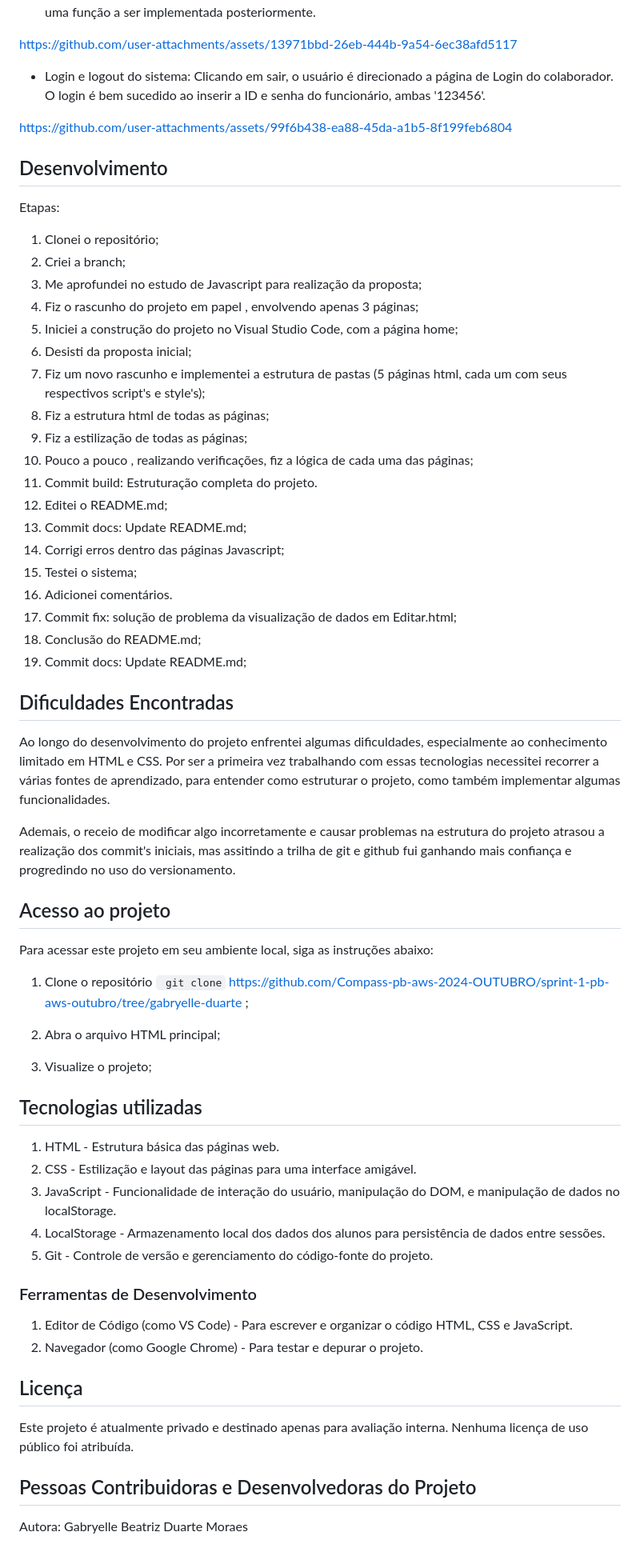
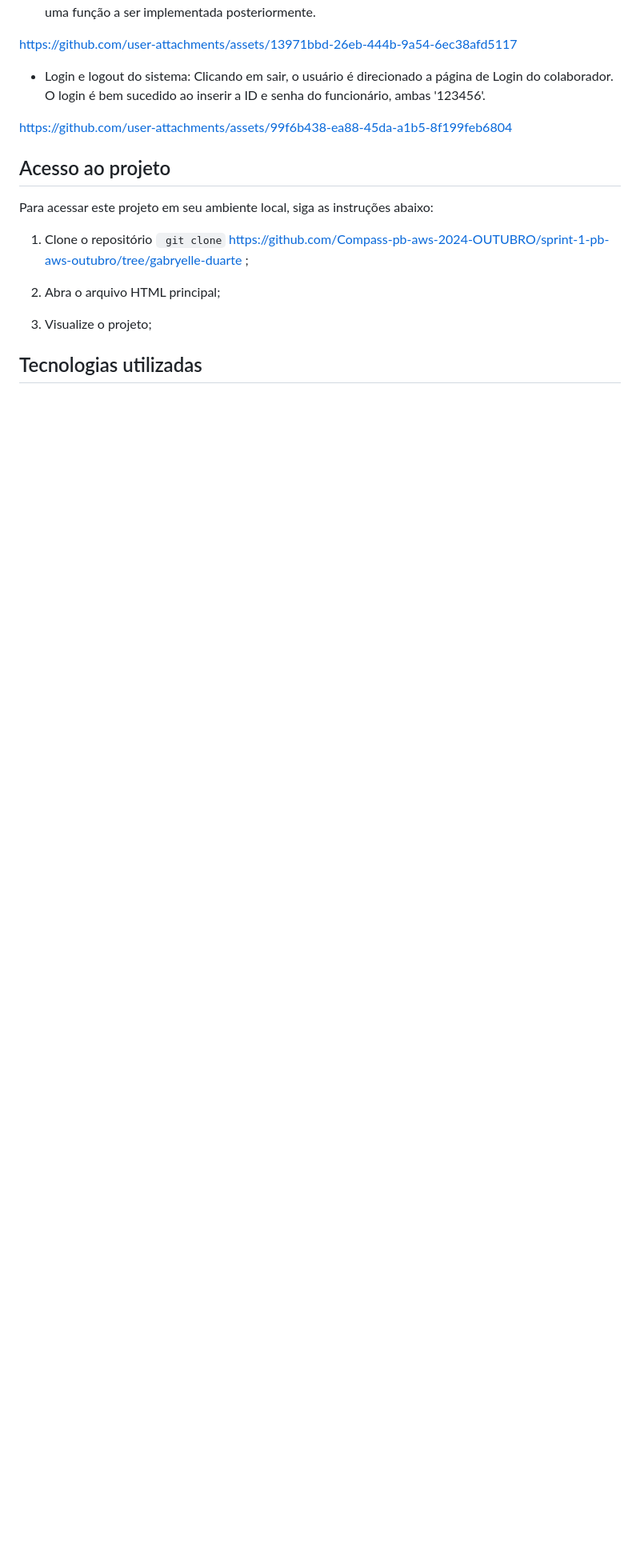
Before and after one commit to GabryelleDart/CRUD_Simples_Sistema-Bibliotecario, a Markdown page: README.md, the part around one of its changes. Shown at 80% size. GitHub-like rendering; blank space fills up the shorter version.

```diff
--- a/README.md
+++ b/README.md
@@ -56,34 +51,6 @@ https://github.com/user-attachments/assets/13971bbd-26eb-444b-9a54-6ec38afd5117
 
 https://github.com/user-attachments/assets/99f6b438-ea88-45da-a1b5-8f199feb6804
 
-## Desenvolvimento
- Etapas:
- 1. Clonei o repositório;
- 2. Criei a branch;
- 3. Me aprofundei no estudo de Javascript para realização da proposta;
- 4. Fiz o rascunho do projeto em papel , envolvendo apenas 3 páginas;
- 5. Iniciei a construção do projeto no Visual Studio Code, com a página home;
- 6. Desisti da proposta inicial;
- 7. Fiz um novo rascunho e implementei a estrutura de pastas (5 páginas html, cada um com seus respectivos script's e style's);
- 8. Fiz a estrutura html de todas as páginas;
- 9. Fiz a estilização de todas as páginas;
- 10. Pouco a pouco , realizando verificações, fiz a lógica de cada uma das páginas;
- 11. Commit build: Estruturação completa do projeto.
- 12. Editei o README.md;
- 13. Commit docs: Update README.md;
- 14. Corrigi erros dentro das páginas Javascript;
- 15. Testei o sistema;
- 16. Adicionei comentários.
- 17.  Commit fix: solução de problema da visualização de dados em Editar.html;
- 18. Conclusão do README.md;
- 19. Commit docs: Update README.md;
-
-
-## Dificuldades Encontradas
-Ao longo do desenvolvimento do projeto enfrentei algumas dificuldades, especialmente ao conhecimento limitado em HTML e CSS. Por ser a primeira vez trabalhando com essas tecnologias necessitei recorrer a várias fontes de aprendizado, para entender como estruturar o projeto, como também implementar algumas funcionalidades.
-
-Ademais, o receio de modificar algo incorretamente e causar problemas na estrutura do projeto atrasou a realização dos commit's iniciais, mas assitindo a trilha de git e github fui ganhando mais confiança e progredindo no uso do versionamento.
-
 ## Acesso ao projeto
 Para acessar este projeto em seu ambiente local, siga as instruções abaixo:
 
@@ -94,20 +61,3 @@ Para acessar este projeto em seu ambiente local, siga as instruções abaixo:
 4. Visualize o projeto;
 
 ## Tecnologias utilizadas
-1. HTML - Estrutura básica das páginas web.
-2. CSS - Estilização e layout das páginas para uma interface amigável.
-3. JavaScript - Funcionalidade de interação do usuário, manipulação do DOM, e manipulação de dados no localStorage.
-4. LocalStorage - Armazenamento local dos dados dos alunos para persistência de dados entre sessões.
-5. Git - Controle de versão e gerenciamento do código-fonte do projeto.
-<h3>Ferramentas de Desenvolvimento</h3>
-
-1. Editor de Código (como VS Code) - Para escrever e organizar o código HTML, CSS e JavaScript.
-2. Navegador (como Google Chrome) - Para testar e depurar o projeto.
-
-## Licença
-
-Este projeto é atualmente privado e destinado apenas para avaliação interna. Nenhuma licença de uso público foi atribuída.
-
-## Pessoas Contribuidoras e Desenvolvedoras do Projeto
-
-Autora: Gabryelle Beatriz Duarte Moraes
```
Also changed, not shown: other parts of README.md (+3 -8 lines).
